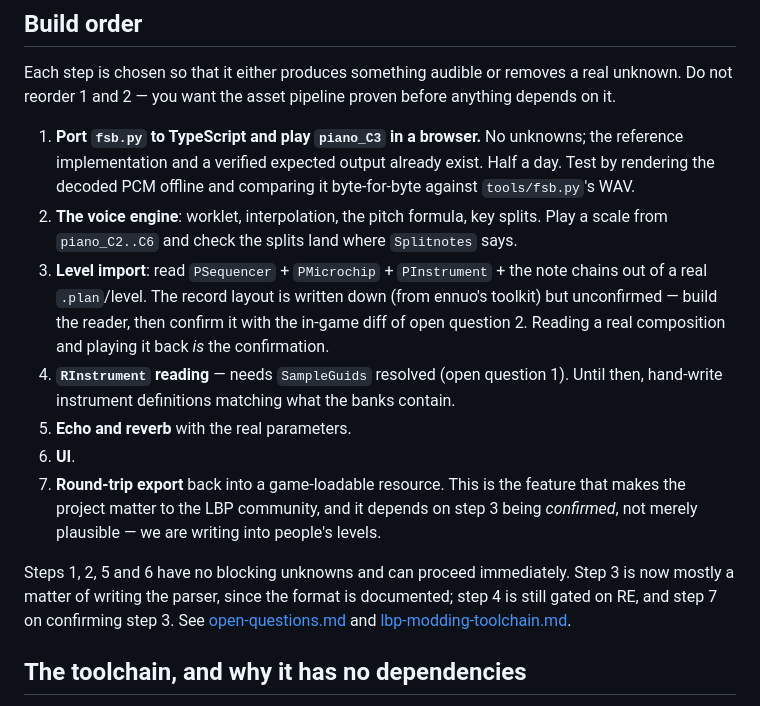
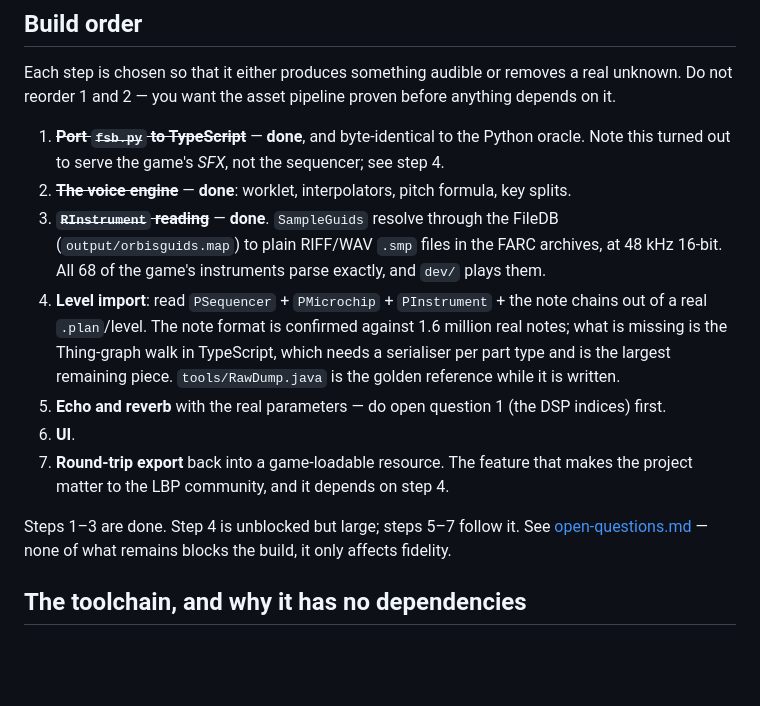
Before and after one commit to sgdc3/lbptracker, a Markdown page: steering/tracker-architecture.md, the part around the change. GitHub-like rendering; blank space fills up the shorter version.

Commit message:
Refresh the build order: steps 1-3 are done
The list still described RInstrument reading as gated on an open question that
was resolved two commits ago, and pointed at question numbers that have since
shifted. Marks the asset pipeline, voice engine and instrument reader done,
notes that the FSB path serves the game's SFX rather than the sequencer, and
makes the Thing-graph walk the next real piece with tools/RawDump.java as its
golden reference.

Co-Authored-By: Claude Opus 5 <noreply@anthropic.com>

```diff
--- a/steering/tracker-architecture.md
+++ b/steering/tracker-architecture.md
@@ -89,27 +89,24 @@ rather than assuming "infinite polyphony" and having to unpick it later.
 Each step is chosen so that it either produces something audible or removes a real unknown. Do not
 reorder 1 and 2 — you want the asset pipeline proven before anything depends on it.
 
-1. **Port `fsb.py` to TypeScript and play `piano_C3` in a browser.** No unknowns; the reference
-   implementation and a verified expected output already exist. Half a day. Test by rendering the
-   decoded PCM offline and comparing it byte-for-byte against `tools/fsb.py`'s WAV.
-2. **The voice engine**: worklet, interpolation, the pitch formula, key splits. Play a scale from
-   `piano_C2..C6` and check the splits land where `Splitnotes` says.
-3. **Level import**: read `PSequencer` + `PMicrochip` + `PInstrument` + the note chains out of a
-   real `.plan`/level. The record layout is written down (from ennuo's toolkit) but unconfirmed —
-   build the reader, then confirm it with the in-game diff of open question 2. Reading a real
-   composition and playing it back *is* the confirmation.
-4. **`RInstrument` reading** — needs `SampleGuids` resolved (open question 1). Until then,
-   hand-write instrument definitions matching what the banks contain.
-5. **Echo and reverb** with the real parameters.
+1. ~~**Port `fsb.py` to TypeScript**~~ — **done**, and byte-identical to the Python oracle. Note
+   this turned out to serve the game's *SFX*, not the sequencer; see step 4.
+2. ~~**The voice engine**~~ — **done**: worklet, interpolators, pitch formula, key splits.
+3. ~~**`RInstrument` reading**~~ — **done**. `SampleGuids` resolve through the FileDB
+   (`output/orbisguids.map`) to plain RIFF/WAV `.smp` files in the FARC archives, at 48 kHz 16-bit.
+   All 68 of the game's instruments parse exactly, and `dev/` plays them.
+4. **Level import**: read `PSequencer` + `PMicrochip` + `PInstrument` + the note chains out of a
+   real `.plan`/level. The note format is confirmed against 1.6 million real notes; what is missing
+   is the Thing-graph walk in TypeScript, which needs a serialiser per part type and is the largest
+   remaining piece. `tools/RawDump.java` is the golden reference while it is written.
+5. **Echo and reverb** with the real parameters — do open question 1 (the DSP indices) first.
 6. **UI**.
-7. **Round-trip export** back into a game-loadable resource. This is the feature that makes the
-   project matter to the LBP community, and it depends on step 3 being *confirmed*, not merely
-   plausible — we are writing into people's levels.
+7. **Round-trip export** back into a game-loadable resource. The feature that makes the project
+   matter to the LBP community, and it depends on step 4.
 
-Steps 1, 2, 5 and 6 have no blocking unknowns and can proceed immediately. Step 3 is now mostly a
-matter of writing the parser, since the format is documented; step 4 is still gated on RE, and
-step 7 on confirming step 3. See [open-questions.md](open-questions.md) and
-[lbp-modding-toolchain.md](lbp-modding-toolchain.md).
+Steps 1–3 are done. Step 4 is unblocked but large; steps 5–7 follow it. See
+[open-questions.md](open-questions.md) — none of what remains blocks the build, it only affects
+fidelity.
 
 ## The toolchain, and why it has no dependencies
 
```
